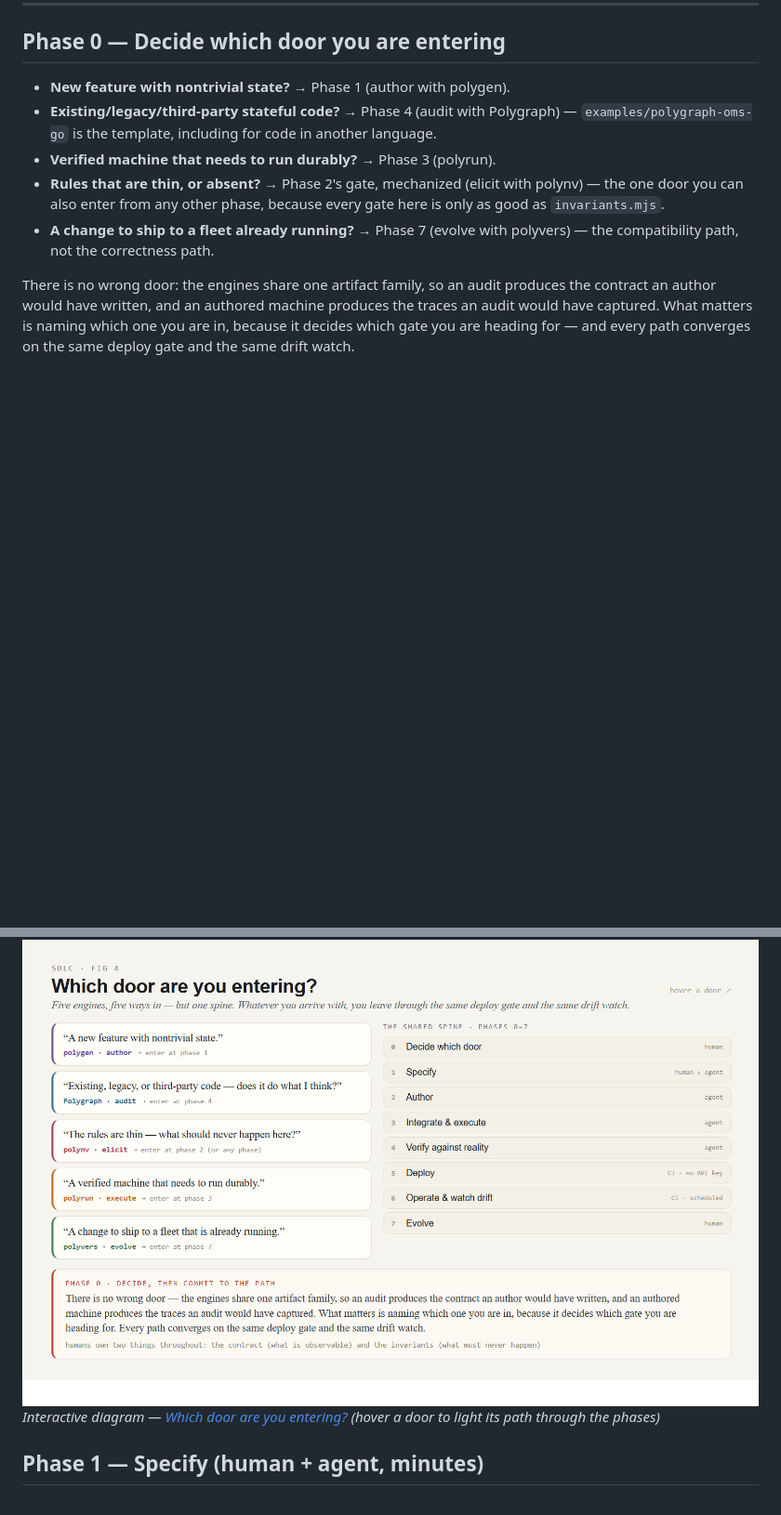
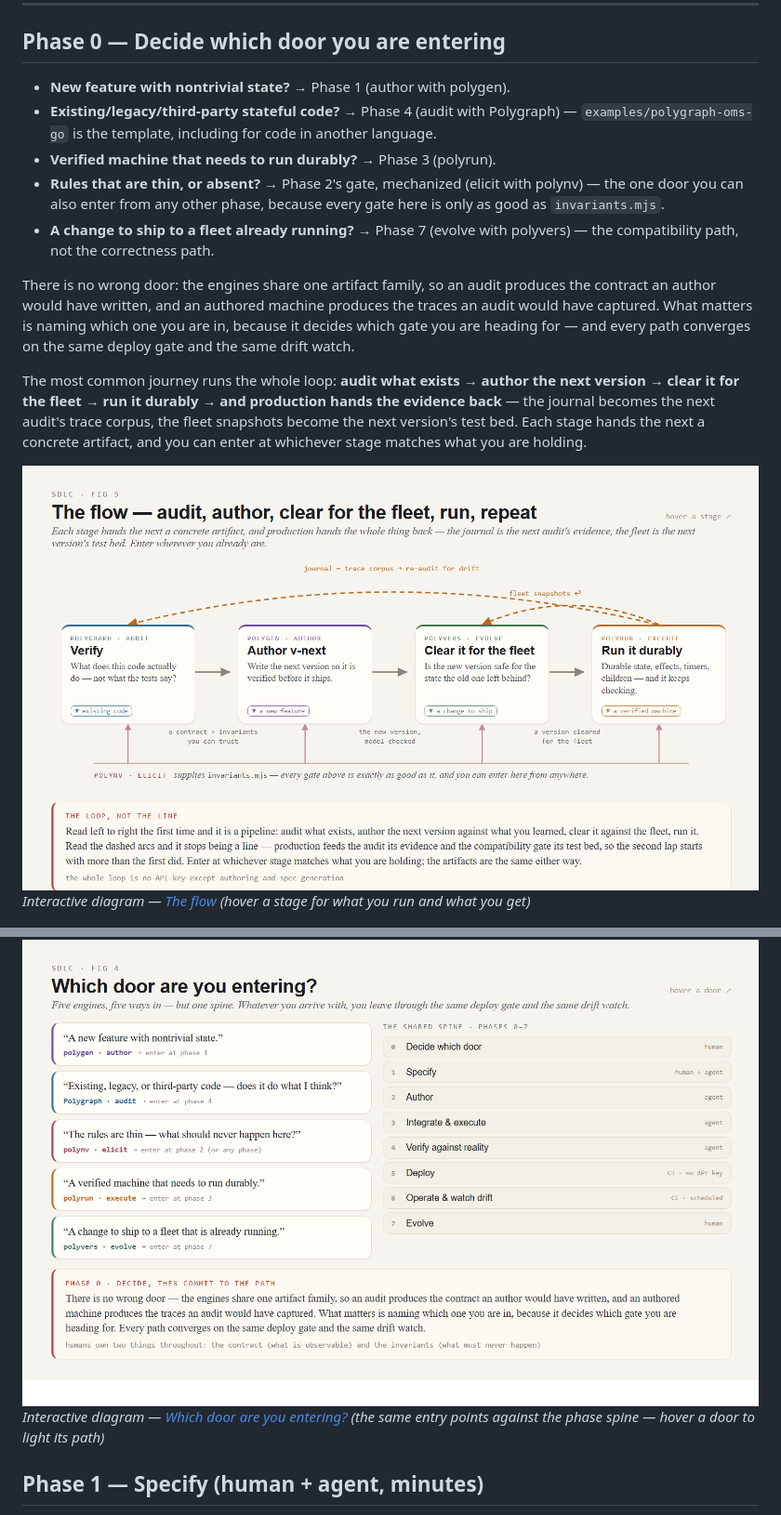
Before and after one commit to jdubray/polygraph, a Markdown page: docs/SDLC.md, 2 parts joined by grey strips. Shown at 93% size. Rendered like a GitHub page; pictures changed too: docs/diagrams/thumbs/sdlc-05-flow.png (added); blank space fills up the shorter version.

Commit message:
docs: add SDLC fig 5 — the flow through the engines
fig 4 answers 'where do I start?'; this answers 'and then what?'. A
left-to-right pipeline of the journey the toolset is actually built for:
audit what exists → author the next version against what you learned →
clear it for the fleet the last version left behind → run it durably. Each
arrow is labelled with the artifact handed forward (a contract and
invariants you can trust; the new version, model-checked; a version cleared
for the fleet), because that handoff is the whole argument for the engines
sharing one artifact family.

Two dashed arcs close the loop back from production — the journal is the
next audit's trace corpus, the fleet snapshots are the next version's test
bed — so the picture stops being a line on the second reading. polynv runs
underneath as a rail feeding invariants.mjs into every stage, since every
gate above it is only as good as that file.

The same five entry points as fig 4 appear as badges on the stages they
enter, so the two figures agree. Hovering a stage dims the rest and shows
what you run and what you get.

Co-Authored-By: Claude Fable 5 <noreply@anthropic.com>

```diff
--- a/docs/SDLC.md
+++ b/docs/SDLC.md
@@ -47,8 +47,18 @@ produces the traces an audit would have captured. What matters is naming
 which one you are in, because it decides which gate you are heading for —
 and every path converges on the same deploy gate and the same drift watch.
 
+The most common journey runs the whole loop: **audit what exists → author
+the next version → clear it for the fleet → run it durably → and production
+hands the evidence back** — the journal becomes the next audit's trace
+corpus, the fleet snapshots become the next version's test bed. Each stage
+hands the next a concrete artifact, and you can enter at whichever stage
+matches what you are holding.
+
+[![The flow — audit, author, clear for the fleet, run, repeat](diagrams/thumbs/sdlc-05-flow.png)](diagrams/sdlc-05-flow.dc.html)
+*Interactive diagram — [The flow](diagrams/sdlc-05-flow.dc.html) (hover a stage for what you run and what you get)*
+
 [![Which door are you entering?](diagrams/thumbs/sdlc-04-entry-points.png)](diagrams/sdlc-04-entry-points.dc.html)
-*Interactive diagram — [Which door are you entering?](diagrams/sdlc-04-entry-points.dc.html) (hover a door to light its path through the phases)*
+*Interactive diagram — [Which door are you entering?](diagrams/sdlc-04-entry-points.dc.html) (the same entry points against the phase spine — hover a door to light its path)*
 
 ## Phase 1 — Specify (human + agent, minutes)
 
```
Also changed, not shown: docs/diagrams/thumbs/index.png, 3 other files.
